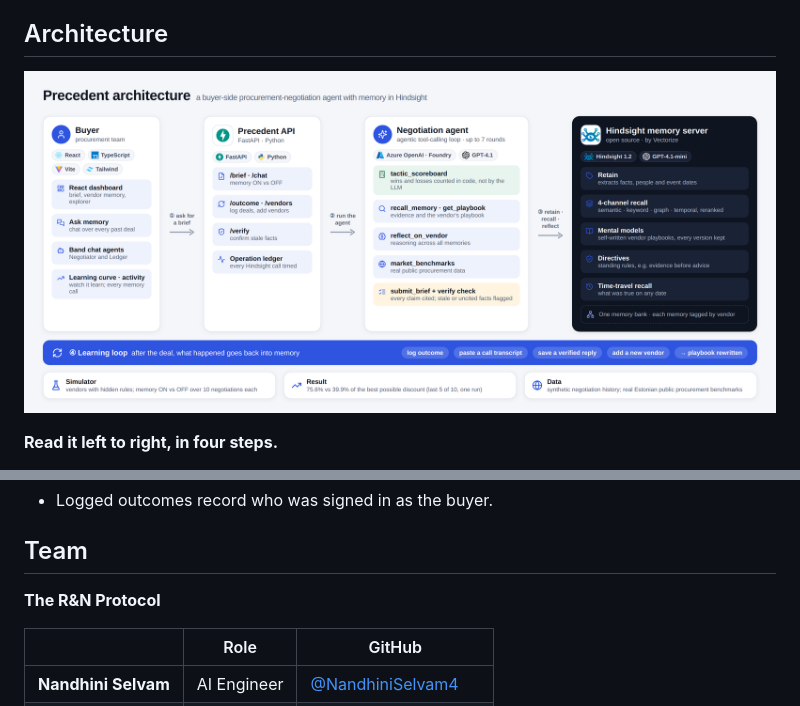
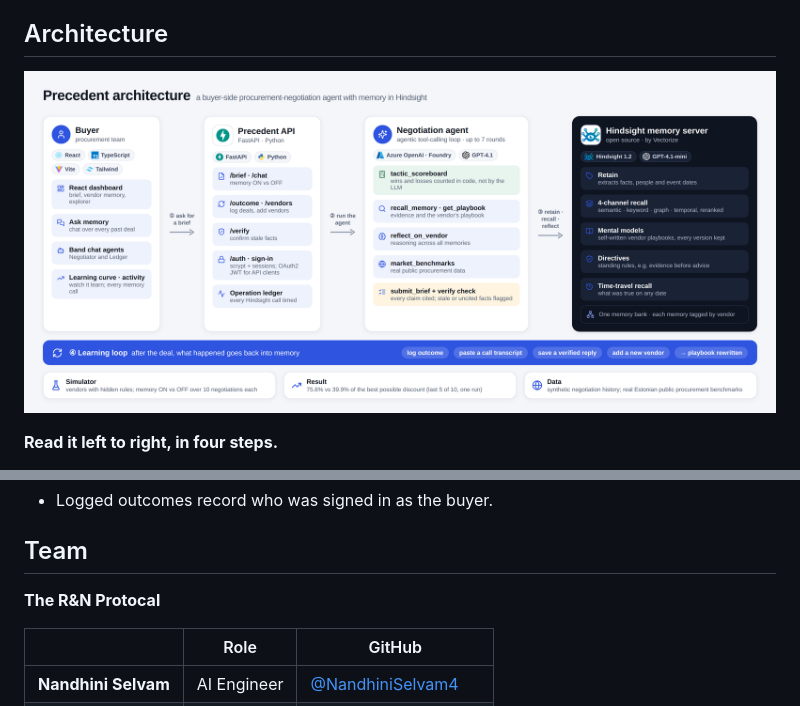
Before and after one commit to ranjith-kumar-28100/precedent, a Markdown page: README.md, 2 parts joined by grey strips. Drawn GitHub-style; pictures changed too: assets/architecture.png.

Commit message:
README: team name The R&N Protocal; diagram shows sign-in
The team name is spelled Protocal on purpose. The architecture diagram's API column now includes /auth (scrypt sessions, OAuth2 JWT for API clients).

```diff
--- a/README.md
+++ b/README.md
@@ -210,7 +210,7 @@ How it's secured (`app/auth.py`):
 
 ## Team
 
-**The R&N Protocol**
+**The R&N Protocal**
 
 | | Role | GitHub |
 |---|---|---|
```
